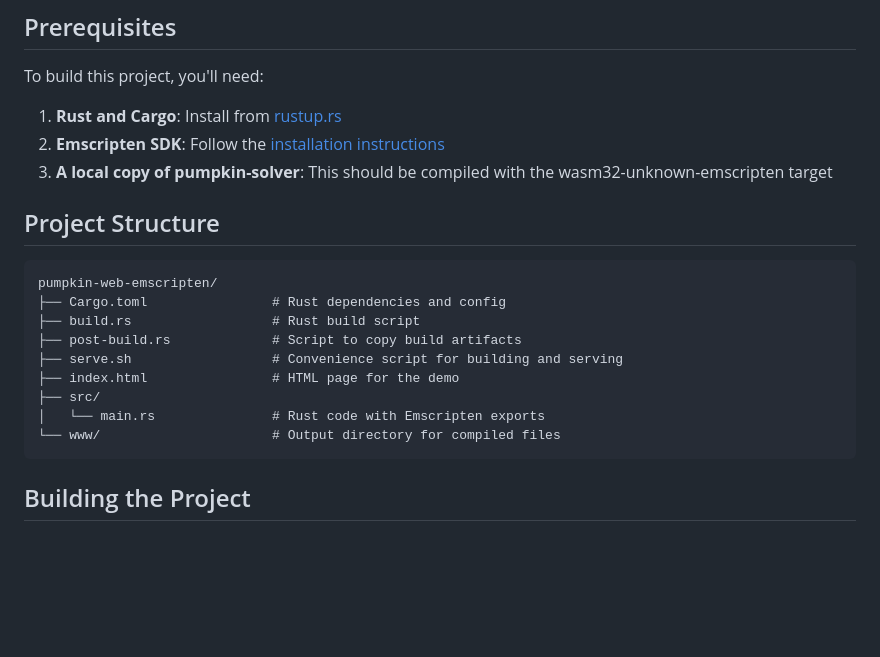
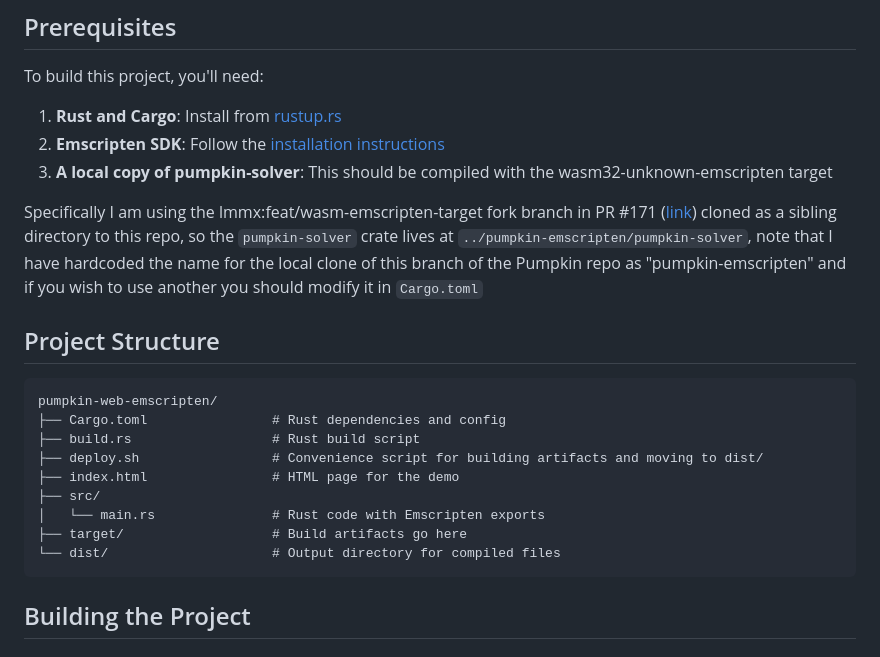
Before and after one commit to lmmx/pumpkin-web, a Markdown page: README.md, the part around the change. Rendered like a GitHub page; blank space fills up the shorter version.

Commit message:
docs: update docs after further editing

````diff
--- a/README.md
+++ b/README.md
@@ -10,18 +10,24 @@ To build this project, you'll need:
 2. **Emscripten SDK**: Follow the [installation instructions](https://emscripten.org/docs/getting_started/downloads.html)
 3. **A local copy of pumpkin-solver**: This should be compiled with the wasm32-unknown-emscripten target
 
+Specifically I am using the lmmx:feat/wasm-emscripten-target fork branch in PR #171
+([link](https://github.com/ConSol-Lab/Pumpkin/pull/171)) cloned as a sibling directory to this repo,
+so the `pumpkin-solver` crate lives at `../pumpkin-emscripten/pumpkin-solver`, note that I have
+hardcoded the name for the local clone of this branch of the Pumpkin repo as "pumpkin-emscripten"
+and if you wish to use another you should modify it in `Cargo.toml`
+
 ## Project Structure
 
 ```
 pumpkin-web-emscripten/
 ├── Cargo.toml                # Rust dependencies and config
 ├── build.rs                  # Rust build script
-├── post-build.rs             # Script to copy build artifacts
-├── serve.sh                  # Convenience script for building and serving
+├── deploy.sh                 # Convenience script for building artifacts and moving to dist/
 ├── index.html                # HTML page for the demo
 ├── src/
 │   └── main.rs               # Rust code with Emscripten exports
-└── www/                      # Output directory for compiled files
+├── target/                   # Build artifacts go here
+└── dist/                     # Output directory for compiled files
 ```
 
 ## Building the Project
````
